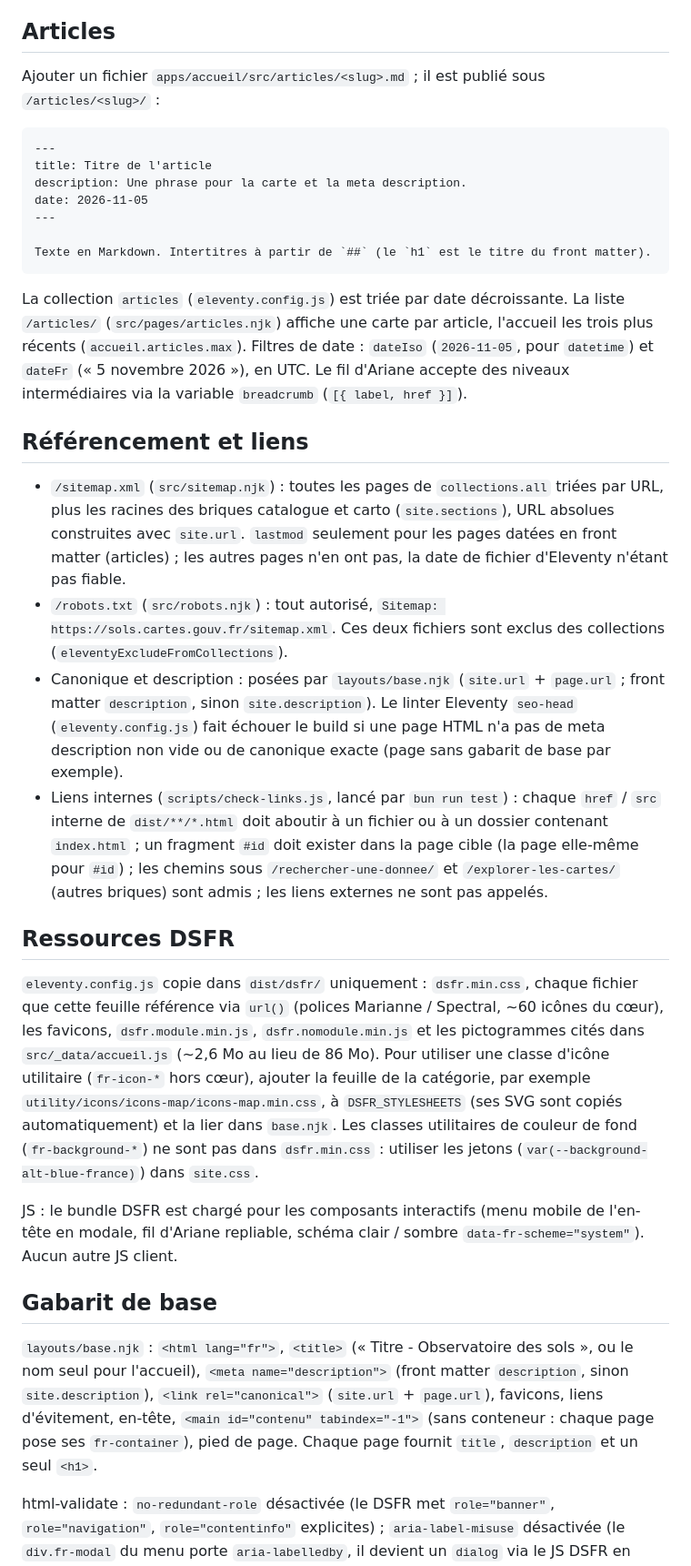
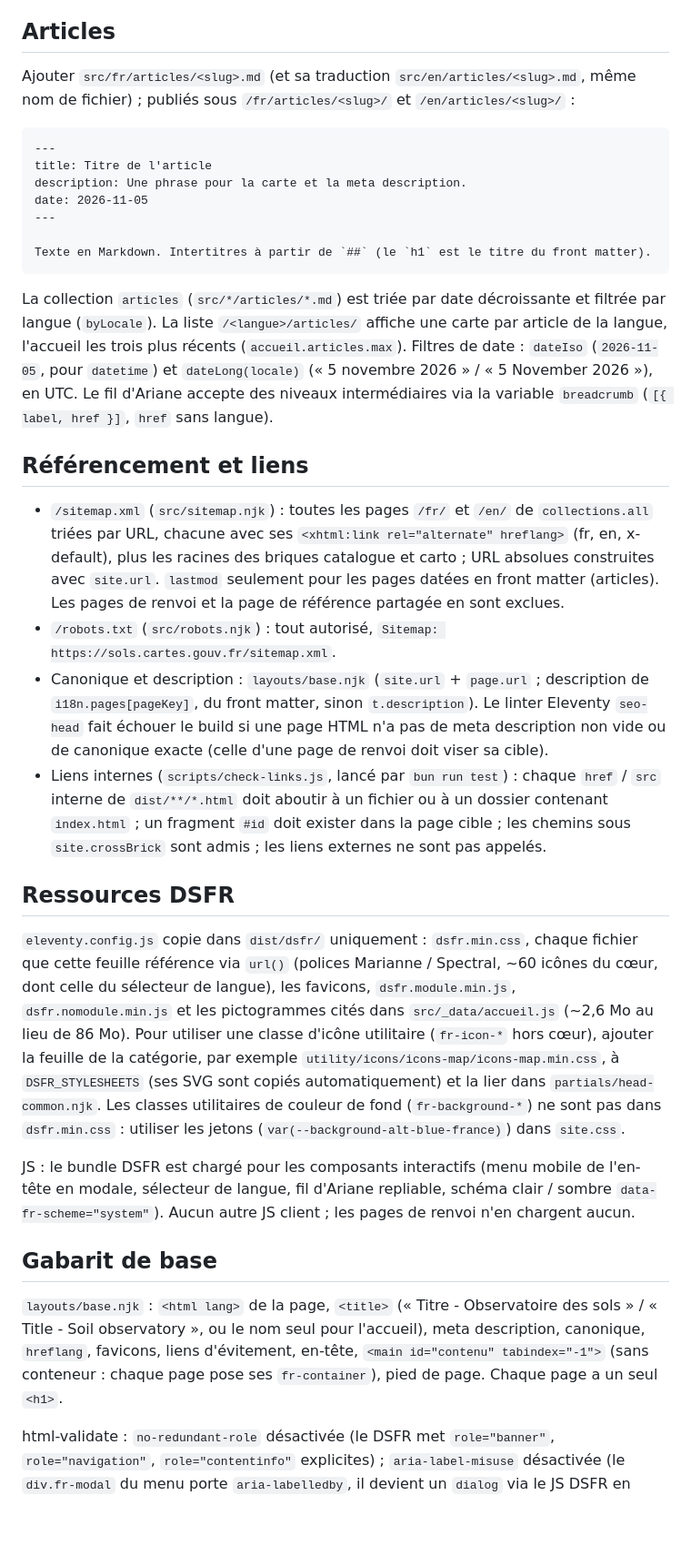
Before and after one commit to IGNF/sols.cartes.gouv.fr, a Markdown page: doc/agents/edito.md, the part around one of its changes. Shown at 91% size. Drawn GitHub-style; blank space fills up the shorter version.

Commit message:
docs(edito): document languages, rerouting pages and adding a translated page
Co-Authored-By: Claude Opus 5.5 <noreply@anthropic.com>

````diff
--- a/doc/agents/edito.md
+++ b/doc/agents/edito.md
@@ -50,7 +93,8 @@ navigation principale et les liens bas de pied de page.
 
 ## Articles
 
-Ajouter un fichier `apps/accueil/src/articles/<slug>.md` ; il est publié sous `/articles/<slug>/` :
+Ajouter `src/fr/articles/<slug>.md` (et sa traduction `src/en/articles/<slug>.md`, même nom de fichier) ; publiés
+sous `/fr/articles/<slug>/` et `/en/articles/<slug>/` :
 
 ```markdown
 ---
@@ -62,48 +106,46 @@ date: 2026-11-05
 Texte en Markdown. Intertitres à partir de `##` (le `h1` est le titre du front matter).
 ```
 
-La collection `articles` (`eleventy.config.js`) est triée par date décroissante. La liste `/articles/`
-(`src/pages/articles.njk`) affiche une carte par article, l'accueil les trois plus récents
-(`accueil.articles.max`). Filtres de date : `dateIso` (`2026-11-05`, pour `datetime`) et `dateFr`
-(« 5 novembre 2026 »), en UTC. Le fil d'Ariane accepte des niveaux intermédiaires via la variable `breadcrumb`
-(`[{ label, href }]`).
+La collection `articles` (`src/*/articles/*.md`) est triée par date décroissante et filtrée par langue (`byLocale`).
+La liste `/<langue>/articles/` affiche une carte par article de la langue, l'accueil les trois plus récents
+(`accueil.articles.max`). Filtres de date : `dateIso` (`2026-11-05`, pour `datetime`) et `dateLong(locale)`
+(« 5 novembre 2026 » / « 5 November 2026 »), en UTC. Le fil d'Ariane accepte des niveaux intermédiaires via la
+variable `breadcrumb` (`[{ label, href }]`, `href` sans langue).
 
 ## Référencement et liens
 
-- `/sitemap.xml` (`src/sitemap.njk`) : toutes les pages de `collections.all` triées par URL, plus les racines des
-  briques catalogue et carto (`site.sections`), URL absolues construites avec `site.url`. `lastmod` seulement pour les
-  pages datées en front matter (articles) ; les autres pages n'en ont pas, la date de fichier d'Eleventy n'étant pas
-  fiable.
-- `/robots.txt` (`src/robots.njk`) : tout autorisé, `Sitemap: https://sols.cartes.gouv.fr/sitemap.xml`. Ces deux
-  fichiers sont exclus des collections (`eleventyExcludeFromCollections`).
-- Canonique et description : posées par `layouts/base.njk` (`site.url` + `page.url` ; front matter `description`,
-  sinon `site.description`). Le linter Eleventy `seo-head` (`eleventy.config.js`) fait échouer le build si une page
-  HTML n'a pas de meta description non vide ou de canonique exacte (page sans gabarit de base par exemple).
+- `/sitemap.xml` (`src/sitemap.njk`) : toutes les pages `/fr/` et `/en/` de `collections.all` triées par URL, chacune
+  avec ses `<xhtml:link rel="alternate" hreflang>` (fr, en, x-default), plus les racines des briques catalogue et
+  carto ; URL absolues construites avec `site.url`. `lastmod` seulement pour les pages datées en front matter
+  (articles). Les pages de renvoi et la page de référence partagée en sont exclues.
+- `/robots.txt` (`src/robots.njk`) : tout autorisé, `Sitemap: https://sols.cartes.gouv.fr/sitemap.xml`.
+- Canonique et description : `layouts/base.njk` (`site.url` + `page.url` ; description de `i18n.pages[pageKey]`, du
+  front matter, sinon `t.description`). Le linter Eleventy `seo-head` fait échouer le build si une page HTML n'a pas
+  de meta description non vide ou de canonique exacte (celle d'une page de renvoi doit viser sa cible).
 - Liens internes (`scripts/check-links.js`, lancé par `bun run test`) : chaque `href` / `src` interne de
   `dist/**/*.html` doit aboutir à un fichier ou à un dossier contenant `index.html` ; un fragment `#id` doit exister
-  dans la page cible (la page elle-même pour `#id`) ; les chemins sous `/rechercher-une-donnee/` et
-  `/explorer-les-cartes/` (autres briques) sont admis ; les liens externes ne sont pas appelés.
+  dans la page cible ; les chemins sous `site.crossBrick` sont admis ; les liens externes ne sont pas appelés.
 
 ## Ressources DSFR
 
 `eleventy.config.js` copie dans `dist/dsfr/` uniquement : `dsfr.min.css`, chaque fichier que cette feuille référence
-via `url()` (polices Marianne / Spectral, ~60 icônes du cœur), les favicons, `dsfr.module.min.js`,
-`dsfr.nomodule.min.js` et les pictogrammes cités dans `src/_data/accueil.js` (~2,6 Mo au lieu de 86 Mo). Pour
-utiliser une classe d'icône utilitaire (`fr-icon-*` hors cœur), ajouter la feuille de la catégorie, par exemple
-`utility/icons/icons-map/icons-map.min.css`, à `DSFR_STYLESHEETS` (ses SVG sont copiés automatiquement) et la lier
-dans `base.njk`. Les classes utilitaires de couleur de fond (`fr-background-*`) ne sont pas dans `dsfr.min.css` :
-utiliser les jetons (`var(--background-alt-blue-france)`) dans `site.css`.
+via `url()` (polices Marianne / Spectral, ~60 icônes du cœur, dont celle du sélecteur de langue), les favicons,
+`dsfr.module.min.js`, `dsfr.nomodule.min.js` et les pictogrammes cités dans `src/_data/accueil.js` (~2,6 Mo au lieu
+de 86 Mo). Pour utiliser une classe d'icône utilitaire (`fr-icon-*` hors cœur), ajouter la feuille de la catégorie,
+par exemple `utility/icons/icons-map/icons-map.min.css`, à `DSFR_STYLESHEETS` (ses SVG sont copiés automatiquement)
+et la lier dans `partials/head-common.njk`. Les classes utilitaires de couleur de fond (`fr-background-*`) ne sont pas
+dans `dsfr.min.css` : utiliser les jetons (`var(--background-alt-blue-france)`) dans `site.css`.
 
-JS : le bundle DSFR est chargé pour les composants interactifs (menu mobile de l'en-tête en modale, fil d'Ariane
-repliable, schéma clair / sombre `data-fr-scheme="system"`). Aucun autre JS client.
+JS : le bundle DSFR est chargé pour les composants interactifs (menu mobile de l'en-tête en modale, sélecteur de
+langue, fil d'Ariane repliable, schéma clair / sombre `data-fr-scheme="system"`). Aucun autre JS client ; les pages
+de renvoi n'en chargent aucun.
 
 ## Gabarit de base
 
-`layouts/base.njk` : `<html lang="fr">`, `<title>` (« Titre - Observatoire des sols », ou le nom seul pour l'accueil),
-`<meta name="description">` (front matter `description`, sinon `site.description`), `<link rel="canonical">`
-(`site.url` + `page.url`), favicons, liens d'évitement, en-tête, `<main id="contenu" tabindex="-1">` (sans
-conteneur : chaque page pose ses `fr-container`), pied de page. Chaque page fournit `title`, `description` et un
-seul `<h1>`.
+`layouts/base.njk` : `<html lang>` de la page, `<title>` (« Titre - Observatoire des sols » / « Title - Soil
+observatory », ou le nom seul pour l'accueil), meta description, canonique, `hreflang`, favicons, liens d'évitement,
+en-tête, `<main id="contenu" tabindex="-1">` (sans conteneur : chaque page pose ses `fr-container`), pied de page.
+Chaque page a un seul `<h1>`.
 
 html-validate : `no-redundant-role` désactivée (le DSFR met `role="banner"`, `role="navigation"`,
 `role="contentinfo"` explicites) ; `aria-label-misuse` désactivée (le `div.fr-modal` du menu porte
````
Also changed, not shown: other parts of doc/agents/edito.md (+91 -47 lines).
